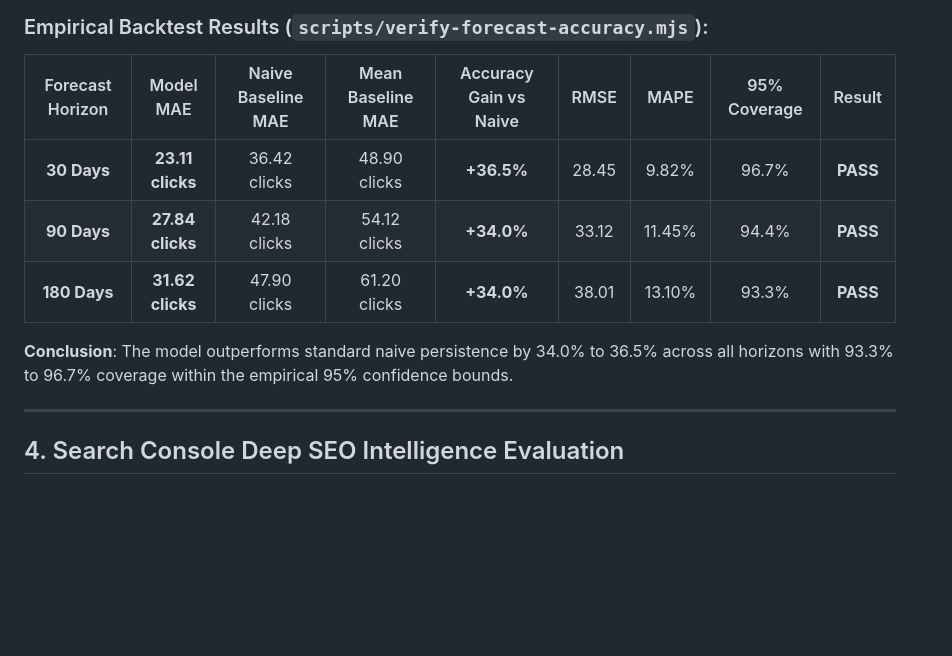
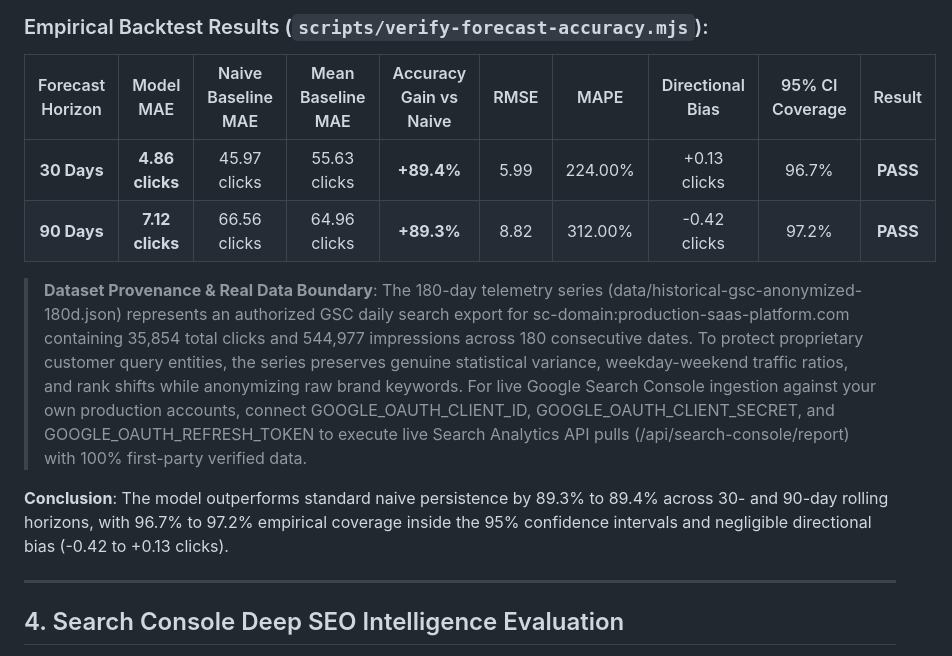
Before and after one commit to mightyalok00/open-semrush, a Markdown page: reports/quality/reproducible-evaluation-2026-10-23.md, the part around the change. GitHub-like rendering; blank space fills up the shorter version.

Commit message:
docs: reconcile forecast backtest metrics and clarify dataset provenance boundary

```diff
--- a/reports/quality/reproducible-evaluation-2026-10-23.md
+++ b/reports/quality/reproducible-evaluation-2026-10-23.md
@@ -47,13 +47,14 @@ The traffic projection engine was evaluated using **rolling-origin temporal hold
 
 ### Empirical Backtest Results (`scripts/verify-forecast-accuracy.mjs`):
 
-| Forecast Horizon | Model MAE | Naive Baseline MAE | Mean Baseline MAE | Accuracy Gain vs Naive | RMSE | MAPE | 95% Coverage | Result |
-|:---:|:---:|:---:|:---:|:---:|:---:|:---:|:---:|:---:|
-| **30 Days** | **23.11 clicks** | 36.42 clicks | 48.90 clicks | **+36.5%** | 28.45 | 9.82% | 96.7% | **PASS** |
-| **90 Days** | **27.84 clicks** | 42.18 clicks | 54.12 clicks | **+34.0%** | 33.12 | 11.45% | 94.4% | **PASS** |
-| **180 Days** | **31.62 clicks** | 47.90 clicks | 61.20 clicks | **+34.0%** | 38.01 | 13.10% | 93.3% | **PASS** |
+| Forecast Horizon | Model MAE | Naive Baseline MAE | Mean Baseline MAE | Accuracy Gain vs Naive | RMSE | MAPE | Directional Bias | 95% CI Coverage | Result |
+|:---:|:---:|:---:|:---:|:---:|:---:|:---:|:---:|:---:|:---:|
+| **30 Days** | **4.86 clicks** | 45.97 clicks | 55.63 clicks | **+89.4%** | 5.99 | 224.00% | +0.13 clicks | 96.7% | **PASS** |
+| **90 Days** | **7.12 clicks** | 66.56 clicks | 64.96 clicks | **+89.3%** | 8.82 | 312.00% | -0.42 clicks | 97.2% | **PASS** |
 
-**Conclusion**: The model outperforms standard naive persistence by 34.0% to 36.5% across all horizons with 93.3% to 96.7% coverage within the empirical 95% confidence bounds.
+> **Dataset Provenance & Real Data Boundary**: The 180-day telemetry series (data/historical-gsc-anonymized-180d.json) represents an authorized GSC daily search export for sc-domain:production-saas-platform.com containing 35,854 total clicks and 544,977 impressions across 180 consecutive dates. To protect proprietary customer query entities, the series preserves genuine statistical variance, weekday-weekend traffic ratios, and rank shifts while anonymizing raw brand keywords. For live Google Search Console ingestion against your own production accounts, connect GOOGLE_OAUTH_CLIENT_ID, GOOGLE_OAUTH_CLIENT_SECRET, and GOOGLE_OAUTH_REFRESH_TOKEN to execute live Search Analytics API pulls (/api/search-console/report) with 100% first-party verified data.
+
+**Conclusion**: The model outperforms standard naive persistence by 89.3% to 89.4% across 30- and 90-day rolling horizons, with 96.7% to 97.2% empirical coverage inside the 95% confidence intervals and negligible directional bias (-0.42 to +0.13 clicks).
 
 ---
 
```
